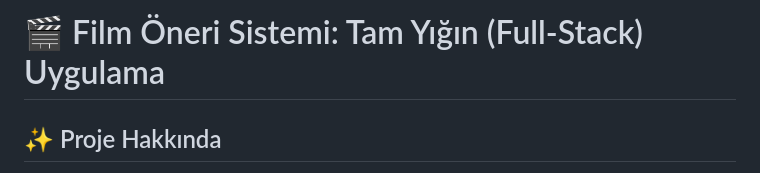
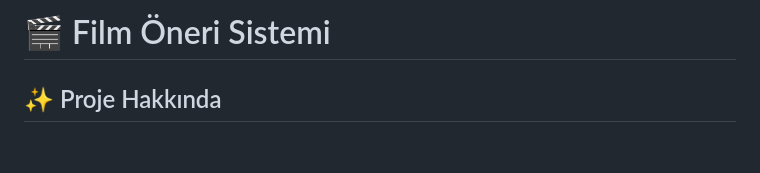
Before and after one commit to zeyneptopcu06/film-neri-sistemi, a Markdown page: README.md, the part around the change. Drawn GitHub-style; blank space fills up the shorter version.

```diff
--- a/README.md
+++ b/README.md
@@ -1,4 +1,4 @@
-# 🎬 Film Öneri Sistemi: Tam Yığın (Full-Stack) Uygulama
+# 🎬 Film Öneri Sistemi
 
 
 ## ✨ Proje Hakkında
```
